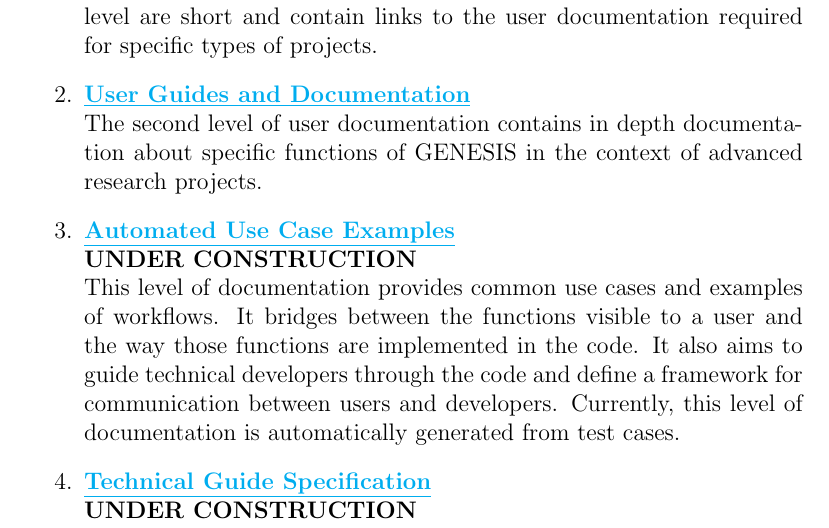
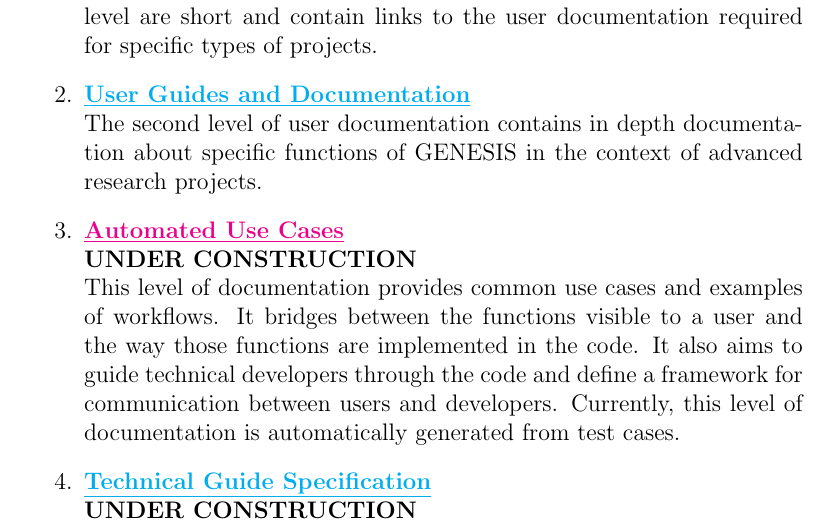
Before and after one commit to HugoCornelis/userdocs, a LaTeX document (document-overview/document-overview.tex): part of page 1 of 2, cut so that both start at the same text. Compiled offline with pdfLaTeX.

Commit message:
1. Updated links in document-homepage and document-overview.

```diff
--- a/document-overview/document-overview.tex
+++ b/document-overview/document-overview.tex
@@ -33,7 +33,7 @@ The second level of user documentation contains in depth
   documentation about specific functions of GENESIS in the context of
   advanced research projects.
 
-\item \href{../contents-level3/contents-level3.pdf}{\bf \underline{Automated Use Case Examples}}\\
+\item \href{http://neurospaces.sourceforge.net/tests-menu.html}{\bf \underline{Automated Use Cases}}\\
  {\bf UNDER CONSTRUCTION}\\
   This level of documentation provides common use cases and examples of workflows. It bridges between the functions visible to
   a user and the way those functions are implemented in the code.
```
Also changed, not shown: document-homepage/document-homepage.tex (+1 -1 lines).
